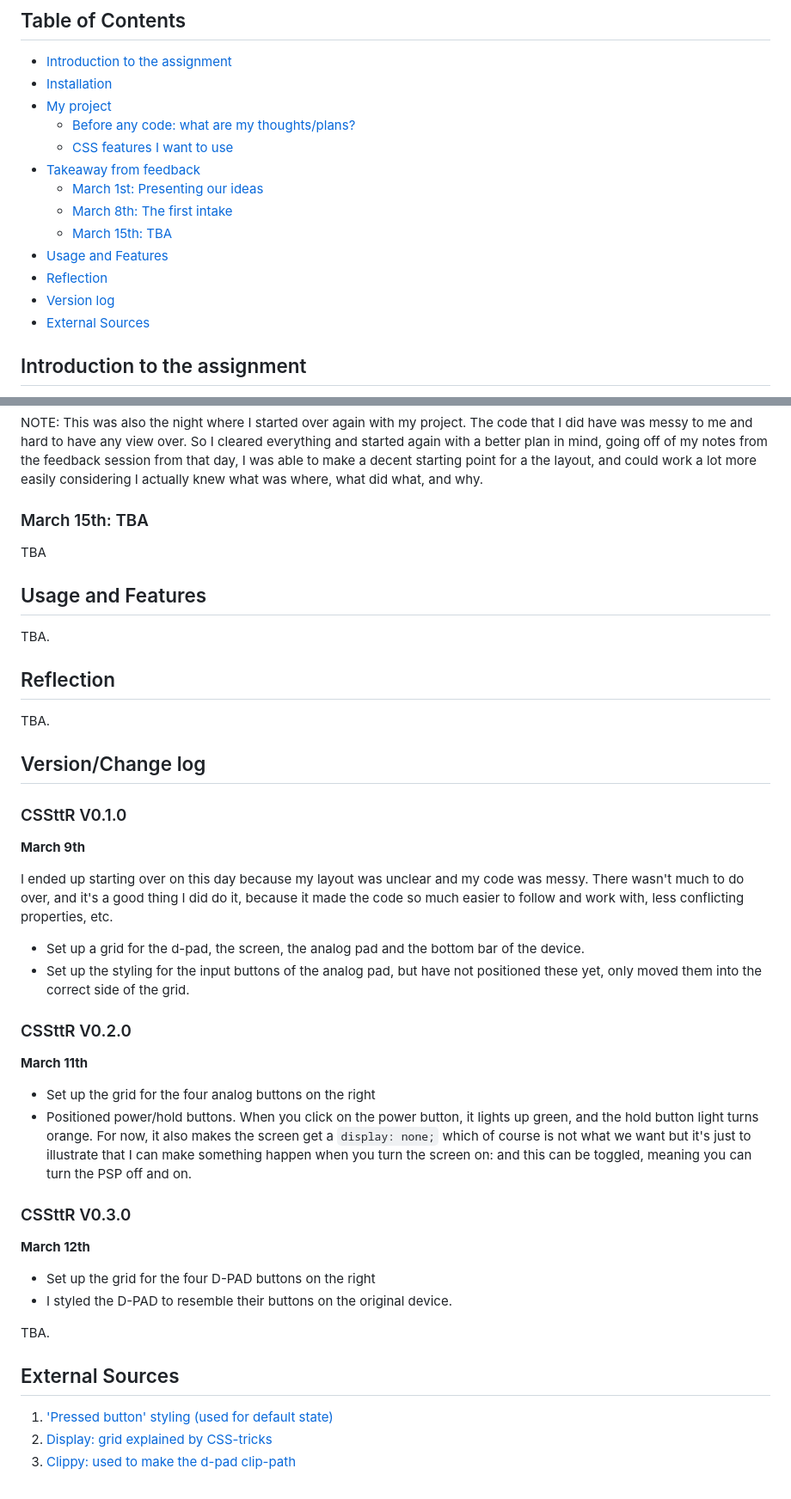
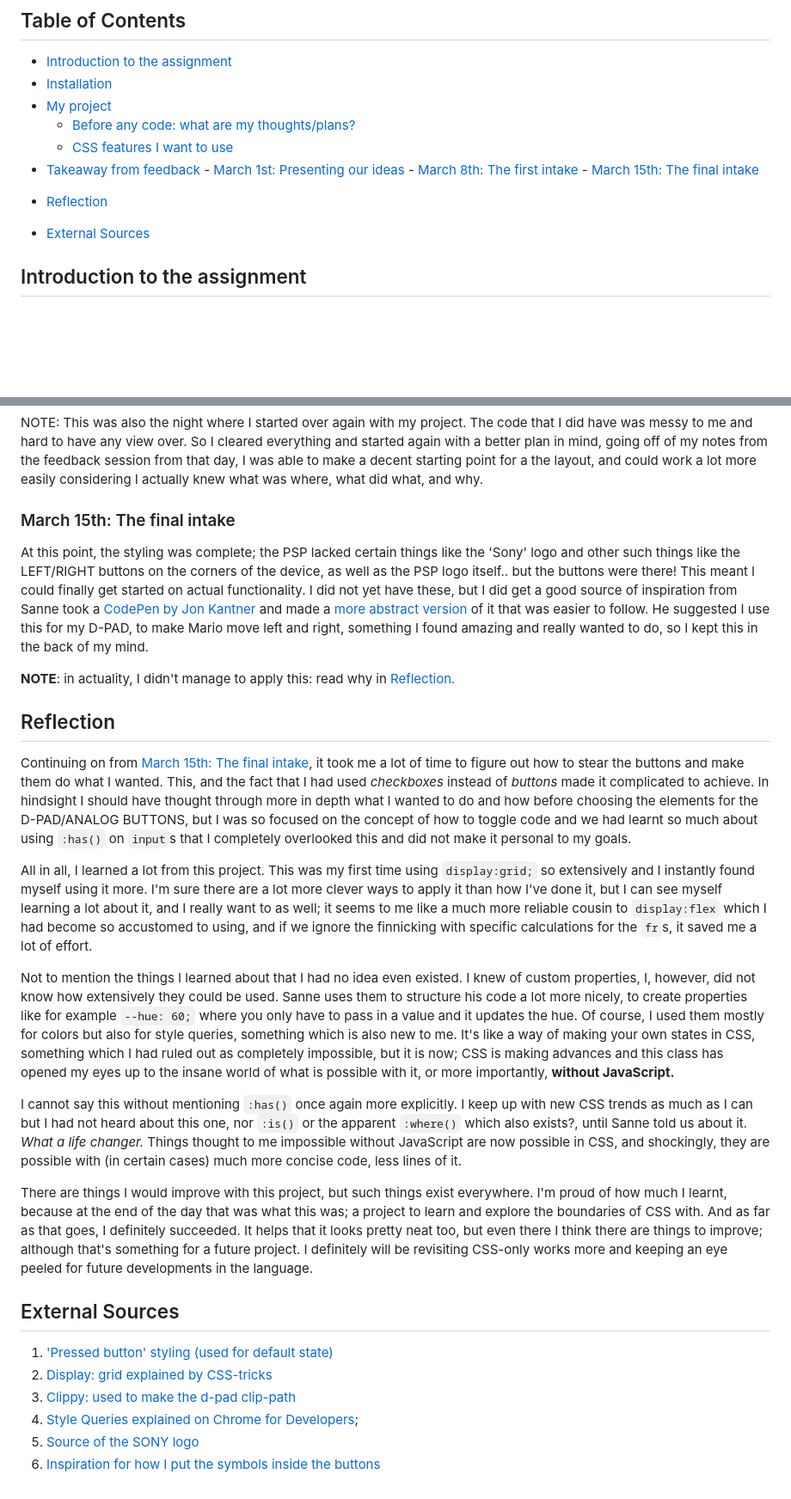
Before and after one commit to rosemulazada/CSSttR, a Markdown page: README.md, 2 parts joined by grey strips. Shown: that part at 86% size. Rendered like a GitHub page; blank space fills up the shorter version.

Commit message:
README: updated pre-code thoughts, added reflection, added the final intake

```diff
--- a/README.md
+++ b/README.md
@@ -9,13 +9,10 @@ My repository for the final assignment for CSS to the Rescue, Web Design and Dev
 -   [My project](#my-project)
     -   [Before any code: what are my thoughts/plans?](#before-any-code-what-are-my-thoughtsplans)
     -   [CSS features I want to use](#css-features-i-want-to-use)
--   [Takeaway from feedback](#takeaway-from-feedback)
-    -   [March 1st: Presenting our ideas](#march-1st-presenting-our-ideas)
-    -   [March 8th: The first intake](#march-8th-the-first-intake)
-    -   [March 15th: TBA](#march-15th-tba)
--   [Usage and Features](#usage-and-features)
+-   [Takeaway from feedback](#takeaway-from-feedback) - [March 1st: Presenting our ideas](#march-1st-presenting-our-ideas) - [March 8th: The first intake](#march-8th-the-first-intake) - [March 15th: The final intake](#march-15th-the-final-intake)
+<!-- -   [Usage and Features](#usage-and-features) -->
 -   [Reflection](#Reflection)
--   [Version log](#versionchange-log)
+<!-- -   [Version log](#versionchange-log) -->
 -   [External Sources](#external-sources)
 
 ## Introduction to the assignment
@@ -80,19 +79,29 @@ At this point, I had looked more so into the logistics of how I wanted to achiev
 
 NOTE: This was also the night where I started over again with my project. The code that I did have was messy to me and hard to have any view over. So I cleared everything and started again with a better plan in mind, going off of my notes from the feedback session from that day, I was able to make a decent starting point for a the layout, and could work a lot more easily considering I actually knew what was where, what did what, and why.
 
-### March 15th: TBA
+### March 15th: The final intake
 
-TBA
+At this point, the styling was complete; the PSP lacked certain things like the 'Sony' logo and other such things like the LEFT/RIGHT buttons on the corners of the device, as well as the PSP logo itself.. but the buttons were there! This meant I could finally get started on actual functionality. I did not yet have these, but I did get a good source of inspiration from Sanne took a [CodePen by Jon Kantner](https://codepen.io/jkantner/pen/abOBdgV) and made a [more abstract version](https://codepen.io/shooft/pen/zYXvLoO) of it that was easier to follow. He suggested I use this for my D-PAD, to make Mario move left and right, something I found amazing and really wanted to do, so I kept this in the back of my mind.
 
-## Usage and Features
+**NOTE**: in actuality, I didn't manage to apply this: read why in [Reflection.](#reflection)
 
-TBA.
+<!-- ## Usage and Features
+
+TBA. -->
 
 ## Reflection
 
-TBA.
+Continuing on from [March 15th: The final intake](#march-15th-the-final-intake), it took me a lot of time to figure out how to stear the buttons and make them do what I wanted. This, and the fact that I had used _checkboxes_ instead of _buttons_ made it complicated to achieve. In hindsight I should have thought through more in depth what I wanted to do and how before choosing the elements for the D-PAD/ANALOG BUTTONS, but I was so focused on the concept of how to toggle code and we had learnt so much about using `:has()` on `input`s that I completely overlooked this and did not make it personal to my goals.
 
-## Version/Change log
+All in all, I learned a lot from this project. This was my first time using `display:grid;` so extensively and I instantly found myself using it more. I'm sure there are a lot more clever ways to apply it than how I've done it, but I can see myself learning a lot about it, and I really want to as well; it seems to me like a much more reliable cousin to `display:flex` which I had become so accustomed to using, and if we ignore the finnicking with specific calculations for the `fr`s, it saved me a lot of effort.
+
+Not to mention the things I learned about that I had no idea even existed. I knew of custom properties, I, however, did not know how extensively they could be used. Sanne uses them to structure his code a lot more nicely, to create properties like for example `--hue: 60;` where you only have to pass in a value and it updates the hue. Of course, I used them mostly for colors but also for style queries, something which is also new to me. It's like a way of making your own states in CSS, something which I had ruled out as completely impossible, but it is now; CSS is making advances and this class has opened my eyes up to the insane world of what is possible with it, or more importantly, **without JavaScript.**
+
+I cannot say this without mentioning `:has()` once again more explicitly. I keep up with new CSS trends as much as I can but I had not heard about this one, nor `:is()` or the apparent `:where()` which also exists?, until Sanne told us about it. _What a life changer._ Things thought to me impossible without JavaScript are now possible in CSS, and shockingly, they are possible with (in certain cases) much more concise code, less lines of it.
+
+There are things I would improve with this project, but such things exist everywhere. I'm proud of how much I learnt, because at the end of the day that was what this was; a project to learn and explore the boundaries of CSS with. And as far as that goes, I definitely succeeded. It helps that it looks pretty neat too, but even there I think there are things to improve; although that's something for a future project. I definitely will be revisiting CSS-only works more and keeping an eye peeled for future developments in the language.
+
+<!-- ## Version/Change log
 
 ### CSSttR V0.1.0
 
@@ -117,10 +126,13 @@ I ended up starting over on this day because my layout was unclear and my code w
 -   Set up the grid for the four D-PAD buttons on the right
 -   I styled the D-PAD to resemble their buttons on the original device.
 
-TBA.
+TBA. -->
 
 ## External Sources
 
 1. ['Pressed button' styling (used for default state)](https://stackoverflow.com/questions/38377062/how-to-make-html-button-look-pressed-in-using-css)
 2. [Display: grid explained by CSS-tricks](https://css-tricks.com/snippets/css/complete-guide-grid/)
 3. [Clippy: used to make the d-pad clip-path](https://bennettfeely.com/clippy/)
+4. [Style Queries explained on Chrome for Developers](https://developer.chrome.com/docs/css-ui/style-queries);
+5. [Source of the SONY logo](https://en.m.wikipedia.org/wiki/File:Sony_logo.svg)
+6. [Inspiration for how I put the symbols inside the buttons](https://jsfiddle.net/RbH9N/78/)
```
Also changed, not shown: other parts of README.md (+2 -0 lines).
